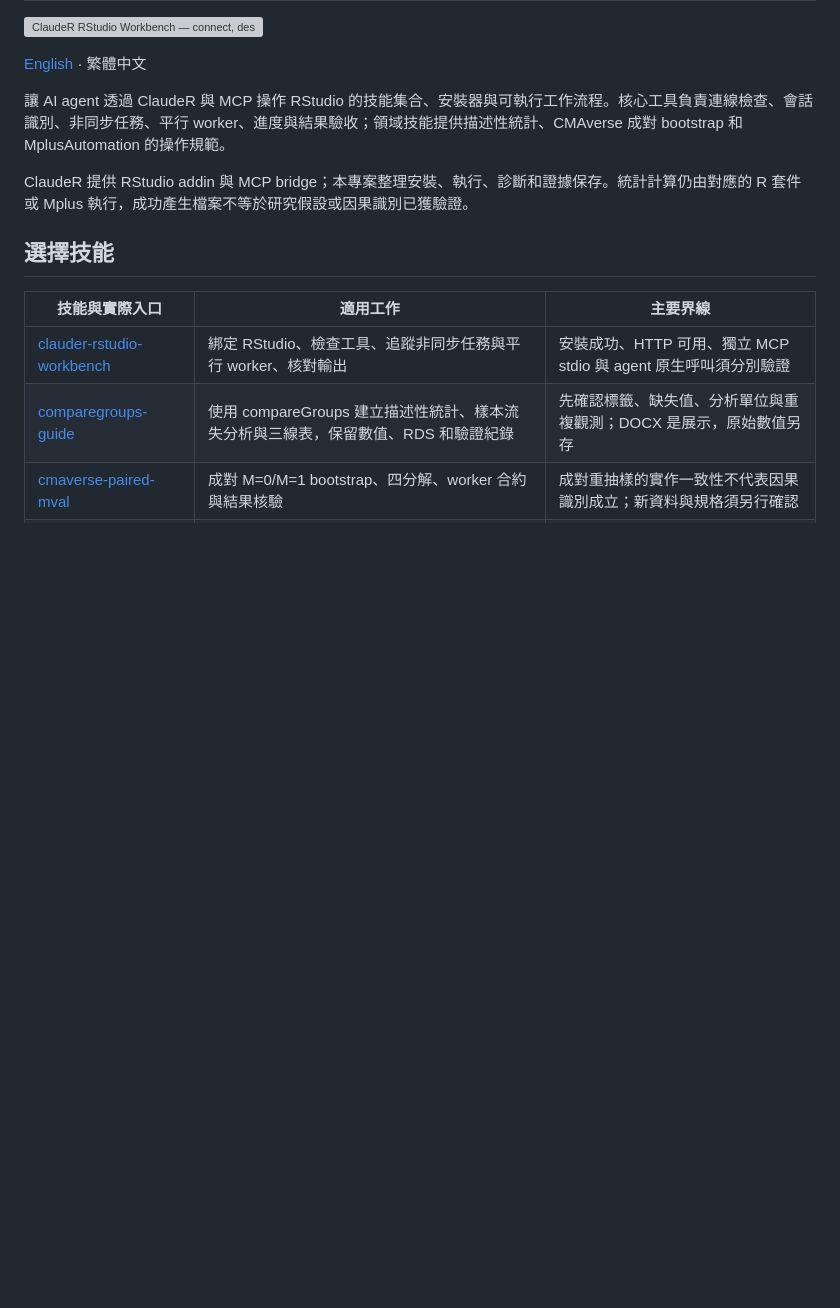
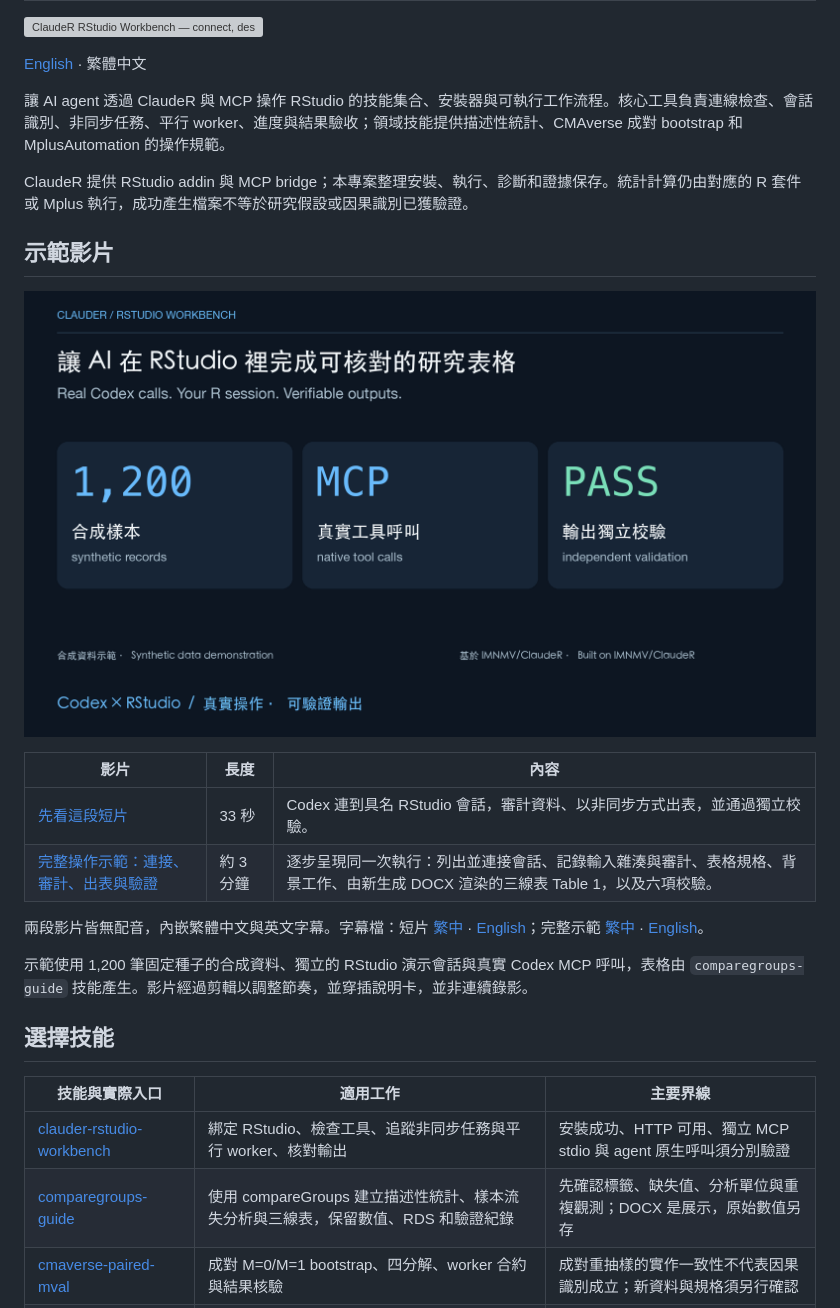
Before and after one commit to lzhs1995/clauder-rstudio-workbench, a Markdown page: README.zh-TW.md, the part around the change. GitHub-like rendering; pictures changed too: docs/assets/demo/thumbnail.png (added); blank space fills up the shorter version; grey boxes are pictures that could not be loaded.

```diff
--- a/README.zh-TW.md
+++ b/README.zh-TW.md
@@ -7,6 +7,19 @@
 讓 AI agent 透過 ClaudeR 與 MCP 操作 RStudio 的技能集合、安裝器與可執行工作流程。核心工具負責連線檢查、會話識別、非同步任務、平行 worker、進度與結果驗收；領域技能提供描述性統計、CMAverse 成對 bootstrap 和 MplusAutomation 的操作規範。
 
 ClaudeR 提供 RStudio addin 與 MCP bridge；本專案整理安裝、執行、診斷和證據保存。統計計算仍由對應的 R 套件或 Mplus 執行，成功產生檔案不等於研究假設或因果識別已獲驗證。
+
+## 示範影片
+
+[![示範縮圖。點擊在 YouTube 觀看 33 秒短片](docs/assets/demo/thumbnail.png)](https://youtu.be/KRqlsSRlL88)
+
+| 影片 | 長度 | 內容 |
+|---|---|---|
+| [先看這段短片](https://youtu.be/KRqlsSRlL88) | 33 秒 | Codex 連到具名 RStudio 會話，審計資料、以非同步方式出表，並通過獨立校驗。 |
+| [完整操作示範：連接、審計、出表與驗證](https://youtu.be/1LlXHFMx1-Q) | 約 3 分鐘 | 逐步呈現同一次執行：列出並連接會話、記錄輸入雜湊與審計、表格規格、背景工作、由新生成 DOCX 渲染的三線表 Table 1，以及六項校驗。 |
+
+兩段影片皆無配音，內嵌繁體中文與英文字幕。字幕檔：短片 [繁中](docs/assets/demo/hero.zh-TW.srt) · [English](docs/assets/demo/hero.en.srt)；完整示範 [繁中](docs/assets/demo/walkthrough.zh-TW.srt) · [English](docs/assets/demo/walkthrough.en.srt)。
+
+示範使用 1,200 筆固定種子的合成資料、獨立的 RStudio 演示會話與真實 Codex MCP 呼叫，表格由 `comparegroups-guide` 技能產生。影片經過剪輯以調整節奏，並穿插說明卡，並非連續錄影。
 
 ## 選擇技能
 
```
Also changed, not shown: README.md (+17 -0 lines), 4 other files.
